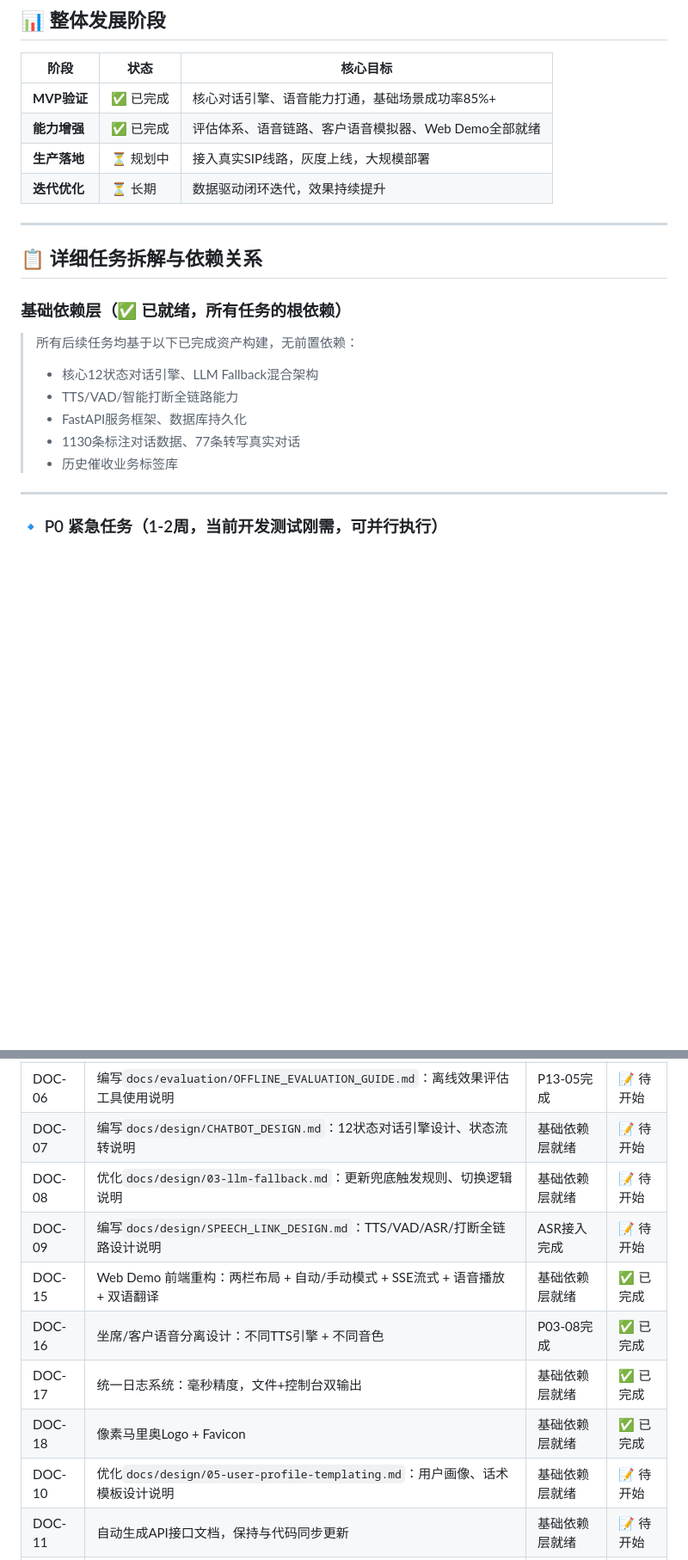
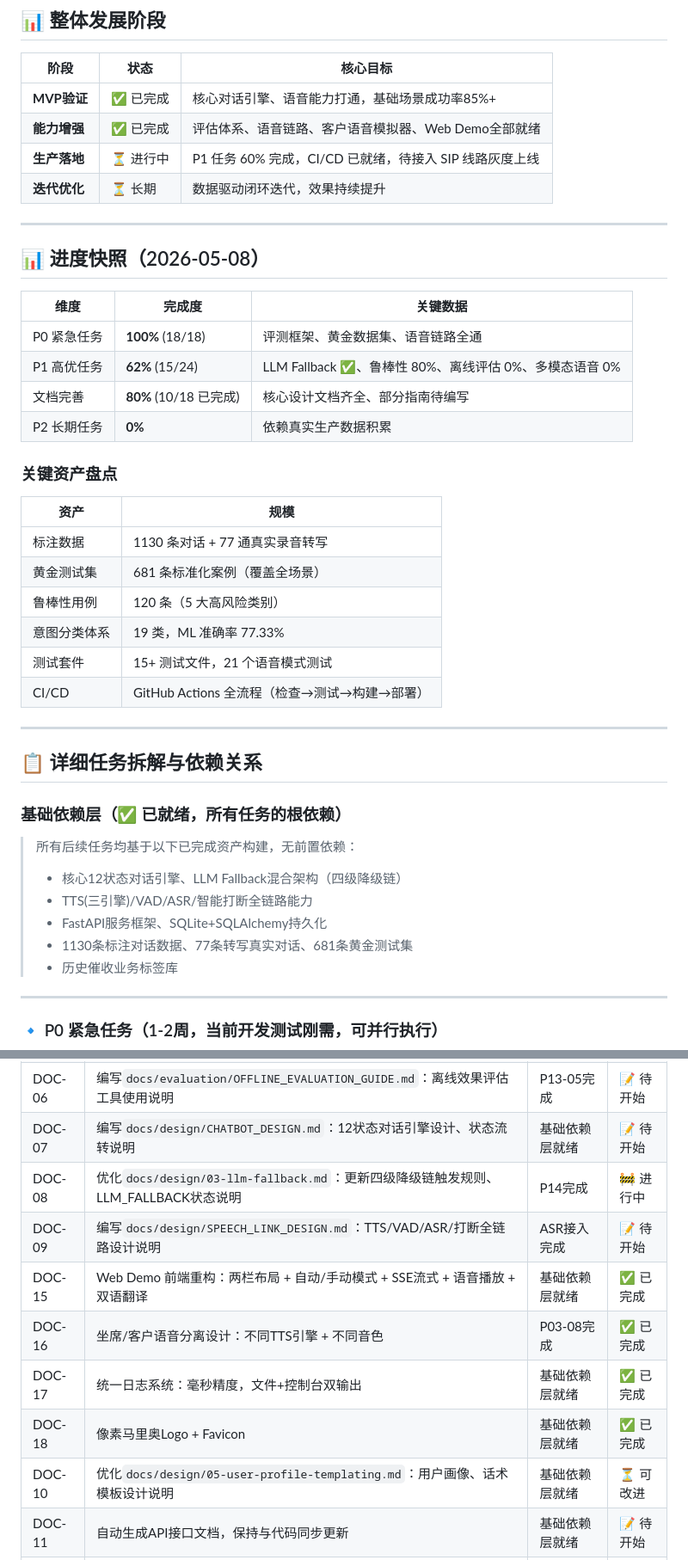
Before and after one commit to zhaodaolimeng/ai-telemarketing, a Markdown page: docs/ROADMAP.md, 2 parts joined by grey strips. Shown at 86% size. Rendered like a GitHub page; blank space fills up the shorter version.

```diff
--- a/docs/ROADMAP.md
+++ b/docs/ROADMAP.md
@@ -13,18 +13,39 @@
 |------|------|----------|
 | **MVP验证** | ✅ 已完成 | 核心对话引擎、语音能力打通，基础场景成功率85%+ |
 | **能力增强** | ✅ 已完成 | 评估体系、语音链路、客户语音模拟器、Web Demo全部就绪 |
-| **生产落地** | ⏳ 规划中 | 接入真实SIP线路，灰度上线，大规模部署 |
+| **生产落地** | ⏳ 进行中 | P1 任务 60% 完成，CI/CD 已就绪，待接入 SIP 线路灰度上线 |
 | **迭代优化** | ⏳ 长期 | 数据驱动闭环迭代，效果持续提升 |
+
+---
+
+## 📊 进度快照（2026-05-08）
+
+| 维度 | 完成度 | 关键数据 |
+|------|--------|----------|
+| P0 紧急任务 | **100%** (18/18) | 评测框架、黄金数据集、语音链路全通 |
+| P1 高优任务 | **62%** (15/24) | LLM Fallback ✅、鲁棒性 80%、离线评估 0%、多模态语音 0% |
+| 文档完善 | **80%** (10/18 已完成) | 核心设计文档齐全、部分指南待编写 |
+| P2 长期任务 | **0%** | 依赖真实生产数据积累 |
+
+### 关键资产盘点
+| 资产 | 规模 |
+|------|------|
+| 标注数据 | 1130 条对话 + 77 通真实录音转写 |
+| 黄金测试集 | 681 条标准化案例（覆盖全场景） |
+| 鲁棒性用例 | 120 条（5 大高风险类别） |
+| 意图分类体系 | 19 类，ML 准确率 77.33% |
+| 测试套件 | 15+ 测试文件，21 个语音模式测试 |
+| CI/CD | GitHub Actions 全流程（检查→测试→构建→部署） |
 
 ---
 
 ## 📋 详细任务拆解与依赖关系
 ### 基础依赖层（✅ 已就绪，所有任务的根依赖）
 > 所有后续任务均基于以下已完成资产构建，无前置依赖：
-> - 核心12状态对话引擎、LLM Fallback混合架构
-> - TTS/VAD/智能打断全链路能力
-> - FastAPI服务框架、数据库持久化
-> - 1130条标注对话数据、77条转写真实对话
+> - 核心12状态对话引擎、LLM Fallback混合架构（四级降级链）
+> - TTS(三引擎)/VAD/ASR/智能打断全链路能力
+> - FastAPI服务框架、SQLite+SQLAlchemy持久化
+> - 1130条标注对话数据、77条转写真实对话、681条黄金测试集
 > - 历史催收业务标签库
 
 ---
@@ -150,13 +171,13 @@ graph TD
 | DOC-05 | 编写`docs/evaluation/ROBUSTNESS_TEST_GUIDE.md`：鲁棒性测试用例说明、工具使用指南 | P11-05完成 | 📝 待开始 |
 | DOC-06 | 编写`docs/evaluation/OFFLINE_EVALUATION_GUIDE.md`：离线效果评估工具使用说明 | P13-05完成 | 📝 待开始 |
 | DOC-07 | 编写`docs/design/CHATBOT_DESIGN.md`：12状态对话引擎设计、状态流转说明 | 基础依赖层就绪 | 📝 待开始 |
-| DOC-08 | 优化`docs/design/03-llm-fallback.md`：更新兜底触发规则、切换逻辑说明 | 基础依赖层就绪 | 📝 待开始 |
+| DOC-08 | 优化`docs/design/03-llm-fallback.md`：更新四级降级链触发规则、LLM_FALLBACK状态说明 | P14完成 | 🚧 进行中 |
 | DOC-09 | 编写`docs/design/SPEECH_LINK_DESIGN.md`：TTS/VAD/ASR/打断全链路设计说明 | ASR接入完成 | 📝 待开始 |
 | DOC-15 | Web Demo 前端重构：两栏布局 + 自动/手动模式 + SSE流式 + 语音播放 + 双语翻译 | 基础依赖层就绪 | ✅ 已完成 |
 | DOC-16 | 坐席/客户语音分离设计：不同TTS引擎 + 不同音色 | P03-08完成 | ✅ 已完成 |
 | DOC-17 | 统一日志系统：毫秒精度，文件+控制台双输出 | 基础依赖层就绪 | ✅ 已完成 |
 | DOC-18 | 像素马里奥Logo + Favicon | 基础依赖层就绪 | ✅ 已完成 |
-| DOC-10 | 优化`docs/design/05-user-profile-templating.md`：用户画像、话术模板设计说明 | 基础依赖层就绪 | 📝 待开始 |
+| DOC-10 | 优化`docs/design/05-user-profile-templating.md`：用户画像、话术模板设计说明 | 基础依赖层就绪 | ⏳ 可改进 |
 | DOC-11 | 自动生成API接口文档，保持与代码同步更新 | 基础依赖层就绪 | 📝 待开始 |
 | DOC-12 | 编写生产环境部署文档：依赖安装、配置、高可用部署方案 | P1全量完成 | 📝 待开始 |
 | DOC-13 | 编写运营操作手册：话术配置、策略调整、报表查看说明 | P1全量完成 | 📝 待开始 |
```
Also changed, not shown: other parts of docs/ROADMAP.md (+38 -38 lines).
